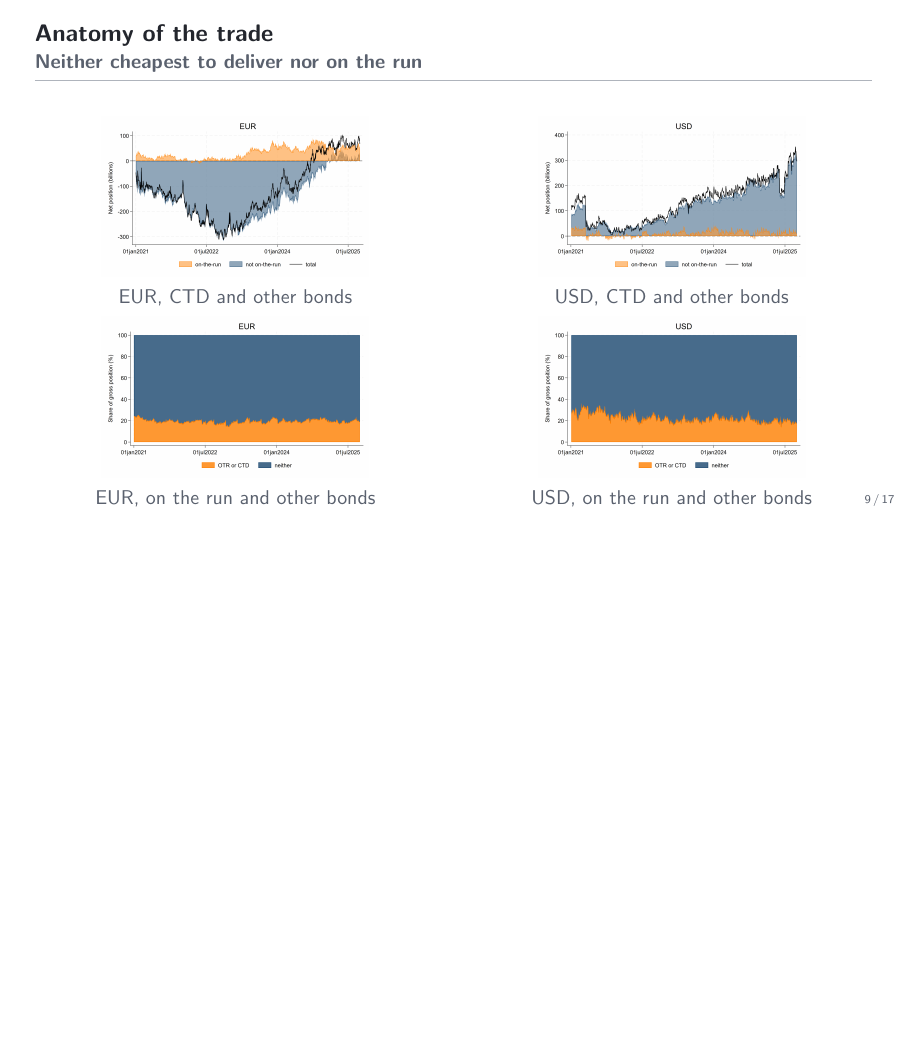
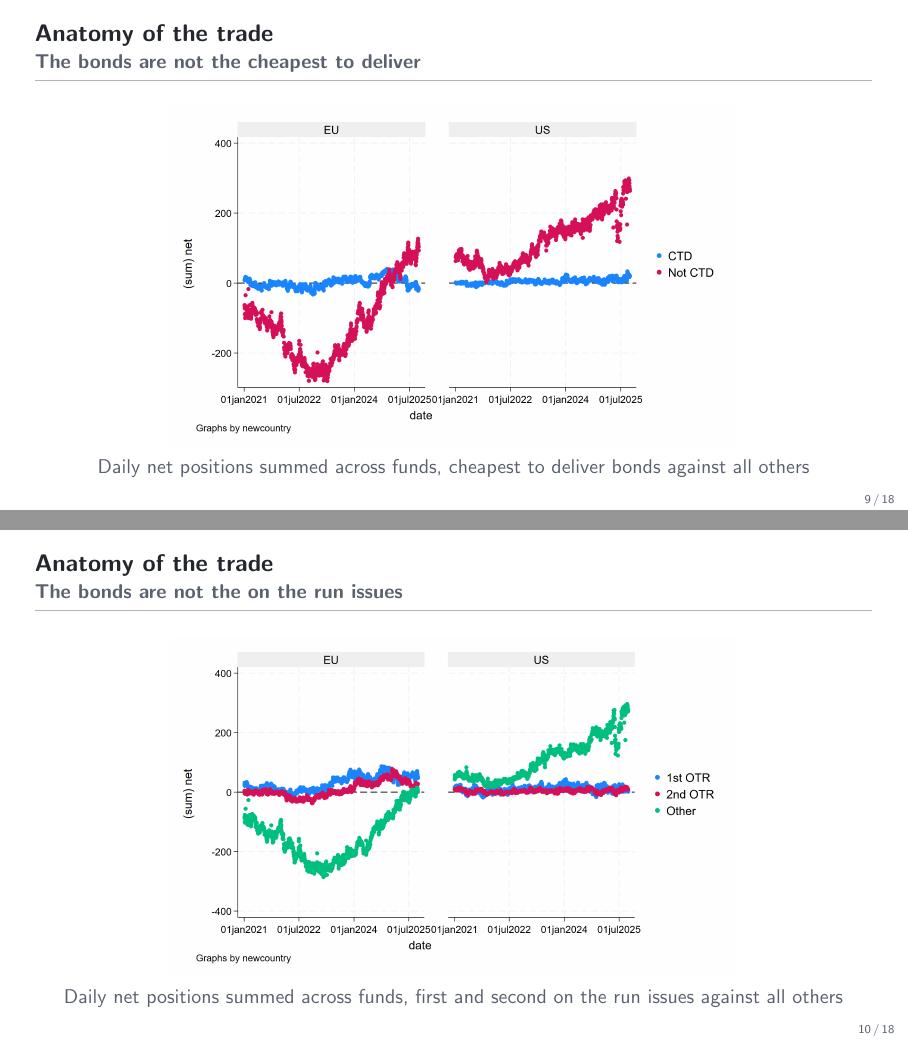
Before and after one commit to FelixHrms/HFStrat, LaTeX slides (slides.tex): page 9 of 17 before the commit and pages 9 and 10 of 18 after it, the two joined at a grey line, the shorter picture padded with empty space. Compiled offline with pdfLaTeX.

Commit message:
Split bond selection into separate CTD and on the run slides with new figures
Replace the two by two grid of the old single country charts with the
newly uploaded ctd.png and otr.png, each already containing EU and US
panels, one slide per dimension with a short gray note.

Co-Authored-By: Claude Fable 5 <noreply@anthropic.com>
Claude-Session: https://claude.ai/code/session_01JsYh29zdxAukq4rXT6ibRU

```diff
--- a/slides.tex
+++ b/slides.tex
@@ -168,23 +168,18 @@
   % instead and fits the funding architecture section.
 \end{frame}
 
-\begin{frame}{Anatomy of the trade}{Neither cheapest to deliver nor on the run}
-  \begin{columns}[T]
-    \begin{column}{.48\textwidth}\centering
-      \includegraphics[width=\linewidth,height=.33\textheight,keepaspectratio]{EUR_ctd.png}\\
-      {\small\color{slate} EUR, CTD and other bonds}\\[.4em]
-      \includegraphics[width=\linewidth,height=.33\textheight,keepaspectratio]{EUR_otr.png}\\
-      {\small\color{slate} EUR, on the run and other bonds}
-    \end{column}
-    \begin{column}{.48\textwidth}\centering
-      \includegraphics[width=\linewidth,height=.33\textheight,keepaspectratio]{USD_ctd.png}\\
-      {\small\color{slate} USD, CTD and other bonds}\\[.4em]
-      \includegraphics[width=\linewidth,height=.33\textheight,keepaspectratio]{USD_otr.png}\\
-      {\small\color{slate} USD, on the run and other bonds}
-    \end{column}
-  \end{columns}
+\begin{frame}{Anatomy of the trade}{The bonds are not the cheapest to deliver}
+  \centering
+  \includegraphics[width=.88\textwidth,height=.7\textheight,keepaspectratio]{ctd.png}\\
+  {\small\color{slate} Daily net positions summed across funds, cheapest to deliver bonds against all others}
   % Backup candidates for this statement are Tables/t1.tex and the CTD
   % difference tables (Tables/dTY.tex etc.).
+\end{frame}
+
+\begin{frame}{Anatomy of the trade}{The bonds are not the on the run issues}
+  \centering
+  \includegraphics[width=.88\textwidth,height=.7\textheight,keepaspectratio]{otr.png}\\
+  {\small\color{slate} Daily net positions summed across funds, first and second on the run issues against all others}
 \end{frame}
 
 \begin{frame}{Anatomy of the trade}{Paid to hold what curve sensitive investors and dealers do not want}
```
